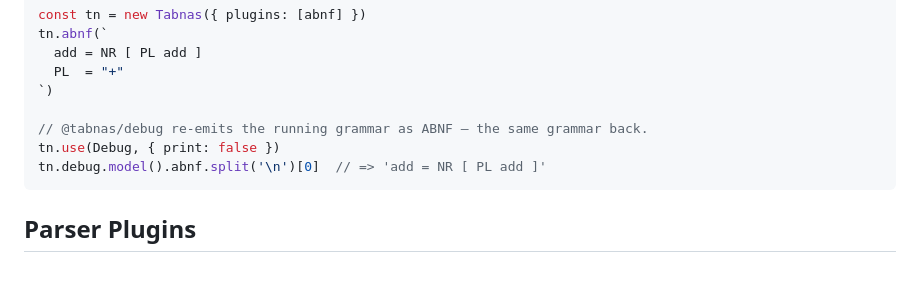
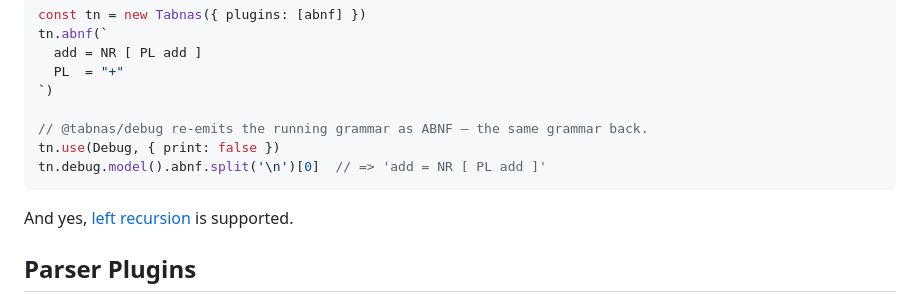
Before and after one commit to tabnas/parser, a Markdown page: README.md, the part around the change. Drawn GitHub-style; blank space fills up the shorter version.

````diff
--- a/README.md
+++ b/README.md
@@ -258,6 +258,8 @@ tn.use(Debug, { print: false })
 tn.debug.model().abnf.split('\n')[0]  // => 'add = NR [ PL add ]'
 ```
 
+And yes, [left recursion](https://github.com/tabnas/abnf#left-recursion) is supported.
+
 ## Parser Plugins
 
 Every package depends only on others above it. Runtime (`prod`) dependencies on
````
